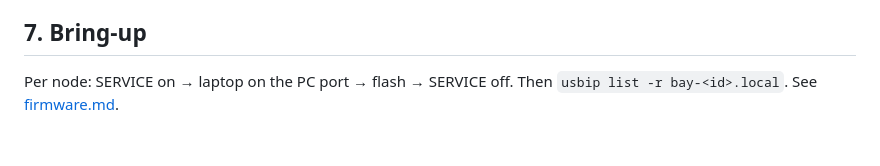
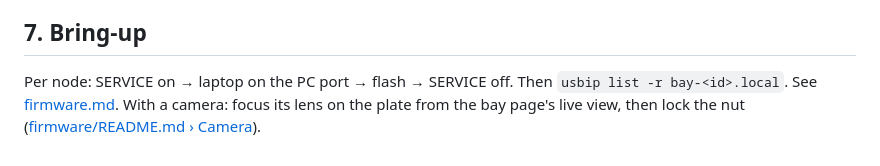
Before and after one commit to kartben/hw-testing-rack, a Markdown page: docs/assembly.md, the part around the change. Rendered like a GitHub page.

```diff
--- a/docs/assembly.md
+++ b/docs/assembly.md
@@ -104,4 +104,6 @@ the bay's own node for the top row).
 ## 7. Bring-up
 
 Per node: SERVICE on → laptop on the PC port → flash → SERVICE off.  Then
-`usbip list -r bay-<id>.local`.  See [firmware.md](firmware.md).
+`usbip list -r bay-<id>.local`.  See [firmware.md](firmware.md).  With a
+camera: focus its lens on the plate from the bay page's live view, then
+lock the nut ([firmware/README.md › Camera](../firmware/README.md#camera)).
```
Also changed, not shown: firmware/README.md (+14 -0 lines).
